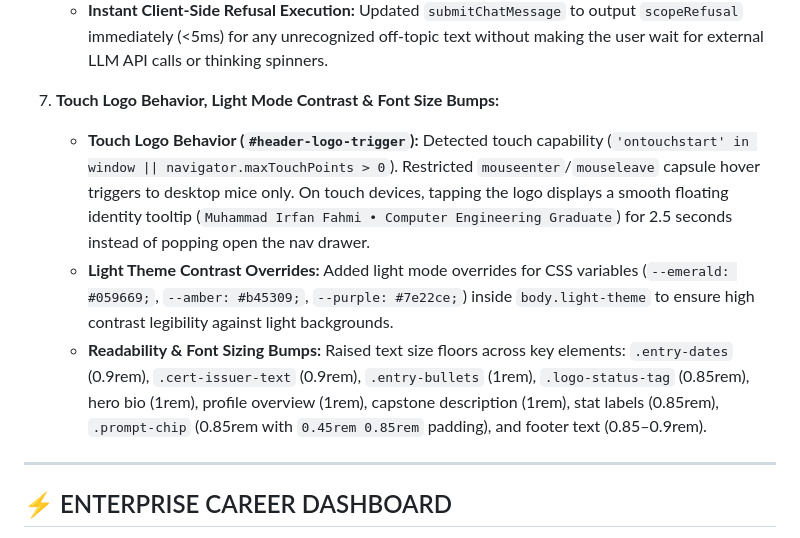
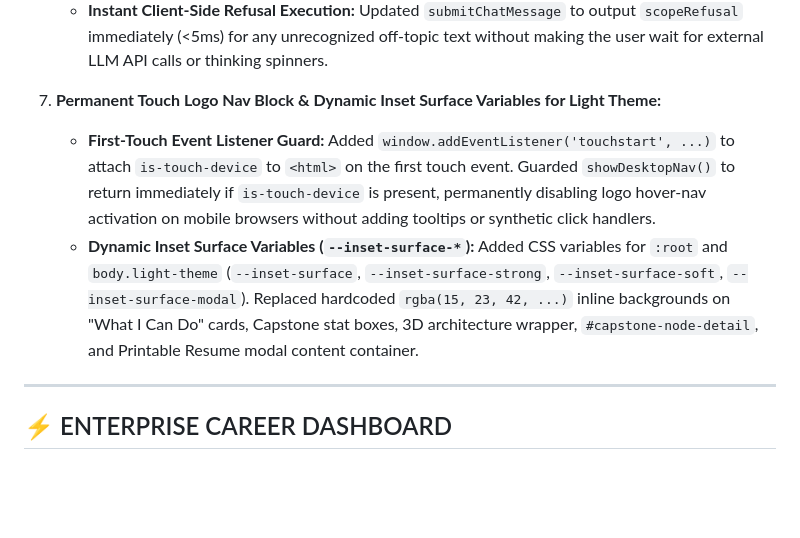
Before and after one commit to l3al3y/Portfolio, a Markdown page: PROJECT_MEMORY.md, the part around the change. Rendered like a GitHub page; blank space fills up the shorter version.

Commit message:
docs(memory): add touch nav block and light theme inset surface variables to memory

```diff
--- a/PROJECT_MEMORY.md
+++ b/PROJECT_MEMORY.md
@@ -125,10 +125,9 @@
    - **`SYSTEM_PROMPT` Scope Rule:** Rewrote system prompt to restrict AI capabilities strictly to answering questions about Irfan (education, experience, skills, certifications, projects, role suitability). Unrelated questions (math, general coding, world topics, general AGI requests) trigger a concise, natural refusal in the user's language.
    - **Localized Offline Fallback (`scopeRefusal`):** Updated `generateNativeSpontaneousAnswer` to return a localized refusal line (`en`, `bm`, `cn`, `in`) instead of a full resume dump for unmatched off-topic queries.
    - **Instant Client-Side Refusal Execution:** Updated `submitChatMessage` to output `scopeRefusal` immediately (<5ms) for any unrecognized off-topic text without making the user wait for external LLM API calls or thinking spinners.
-7. **Touch Logo Behavior, Light Mode Contrast & Font Size Bumps:**
-   - **Touch Logo Behavior (`#header-logo-trigger`):** Detected touch capability (`'ontouchstart' in window || navigator.maxTouchPoints > 0`). Restricted `mouseenter`/`mouseleave` capsule hover triggers to desktop mice only. On touch devices, tapping the logo displays a smooth floating identity tooltip (`Muhammad Irfan Fahmi • Computer Engineering Graduate`) for 2.5 seconds instead of popping open the nav drawer.
-   - **Light Theme Contrast Overrides:** Added light mode overrides for CSS variables (`--emerald: #059669;`, `--amber: #b45309;`, `--purple: #7e22ce;`) inside `body.light-theme` to ensure high contrast legibility against light backgrounds.
-   - **Readability & Font Sizing Bumps:** Raised text size floors across key elements: `.entry-dates` (0.9rem), `.cert-issuer-text` (0.9rem), `.entry-bullets` (1rem), `.logo-status-tag` (0.85rem), hero bio (1rem), profile overview (1rem), capstone description (1rem), stat labels (0.85rem), `.prompt-chip` (0.85rem with `0.45rem 0.85rem` padding), and footer text (0.85–0.9rem).
+8. **Permanent Touch Logo Nav Block & Dynamic Inset Surface Variables for Light Theme:**
+   - **First-Touch Event Listener Guard:** Added `window.addEventListener('touchstart', ...)` to attach `is-touch-device` to `<html>` on the first touch event. Guarded `showDesktopNav()` to return immediately if `is-touch-device` is present, permanently disabling logo hover-nav activation on mobile browsers without adding tooltips or synthetic click handlers.
+   - **Dynamic Inset Surface Variables (`--inset-surface-*`):** Added CSS variables for `:root` and `body.light-theme` (`--inset-surface`, `--inset-surface-strong`, `--inset-surface-soft`, `--inset-surface-modal`). Replaced hardcoded `rgba(15, 23, 42, ...)` inline backgrounds on "What I Can Do" cards, Capstone stat boxes, 3D architecture wrapper, `#capstone-node-detail`, and Printable Resume modal content container.
 
 ---
 
```
